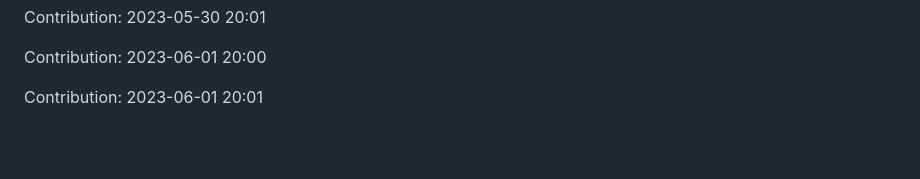
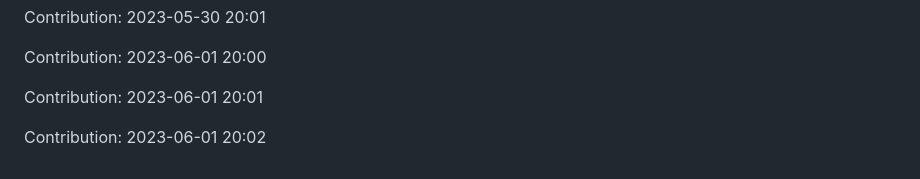
Before and after one commit to zlin1228/fair-market-value-analysis, a Markdown page: README.md, the part around the change. Rendered like a GitHub page; blank space fills up the shorter version.

Commit message:
"Contribution: 2023-06-01 20:02"

```diff
--- a/README.md
+++ b/README.md
@@ -698,3 +698,5 @@ Contribution: 2023-05-30 20:01
 Contribution: 2023-06-01 20:00
 
 Contribution: 2023-06-01 20:01
+
+Contribution: 2023-06-01 20:02
```
